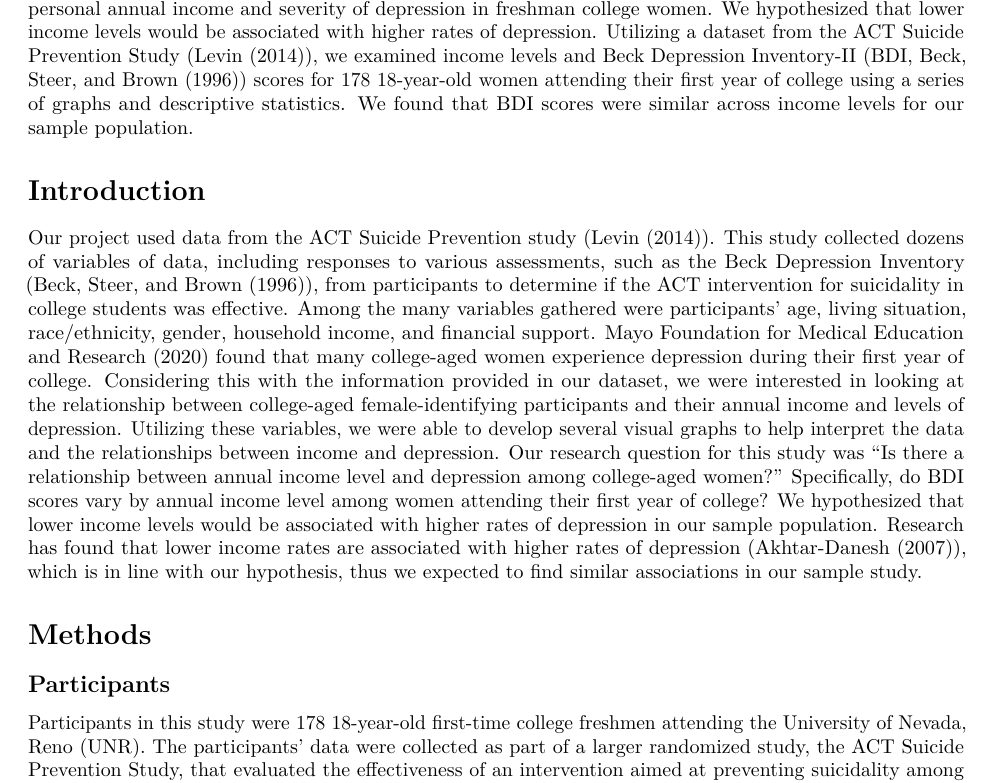
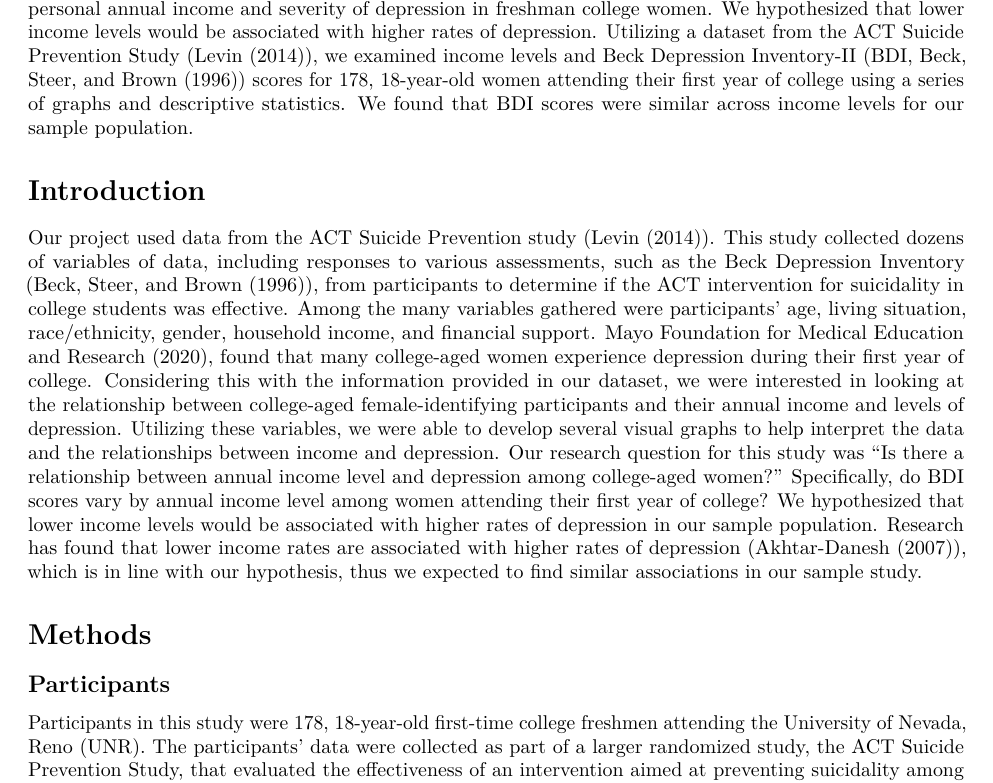
Before and after one commit to mandiward17/Draft_data_set, an R Markdown document (final project/Final project/final_project.Rmd): part of page 1 of 6, cut so that both start at the same text. Rendered offline with R 4.5, knitr and Pandoc, then LaTeX, with nearby package versions; column names are cleaned by a stand-in for the janitor package.

Commit message:
Punctuation edits added

````diff
--- a/final project/Final project/final_project.Rmd
+++ b/final project/Final project/final_project.Rmd
@@ -169,10 +169,10 @@ ggplot(act_all_female, aes(bdi1, dem1_01)) +
   labs(title = "Rate of Depression among Female Participants by Age", subtitle = "Using responses to the Beck Depression Inventory", x = "Beck Depression Inventory Score", y = "Participant Age" )
 ```
 # Abstract
-  Many college-aged women experience depression during their first year of college (@mayo). Research has also found that lower income rates are associated with higher rates of depression (@akhtar). In this descriptive study, we sought to explore the relationship between personal annual income and severity of depression in freshman college women. We hypothesized that lower income levels would be associated with higher rates of depression. Utilizing a dataset from the ACT Suicide Prevention Study (@levin), we examined income levels and Beck Depression Inventory-II (BDI, @bdi) scores for `r act_all_female %>% filter(dem1_01 == "18 yrs" & dem1_15a == "Yes") %>% summarize(n = n())` 18-year-old women attending their first year of college using a series of graphs and descriptive statistics. We found that BDI scores were similar across income levels for our sample population.
+  Many college-aged women experience depression during their first year of college (@mayo). Research has also found that lower income rates are associated with higher rates of depression (@akhtar). In this descriptive study, we sought to explore the relationship between personal annual income and severity of depression in freshman college women. We hypothesized that lower income levels would be associated with higher rates of depression. Utilizing a dataset from the ACT Suicide Prevention Study (@levin), we examined income levels and Beck Depression Inventory-II (BDI, @bdi) scores for `r act_all_female %>% filter(dem1_01 == "18 yrs" & dem1_15a == "Yes") %>% summarize(n = n())`, 18-year-old women attending their first year of college using a series of graphs and descriptive statistics. We found that BDI scores were similar across income levels for our sample population.
 
 # Introduction
-  Our project used data from the ACT Suicide Prevention study (@levin). This study collected dozens of variables of data, including responses to various assessments, such as the Beck Depression Inventory (@bdi), from participants to determine if the ACT intervention for suicidality in college students was effective. Among the many variables gathered were participants’ age, living situation, race/ethnicity, gender, household income, and financial support. Mayo Foundation for Medical Education and Research (2020) found that many college-aged women experience depression during their first year of college. Considering this with the information provided in our dataset, we were interested in looking at the relationship between college-aged female-identifying participants and their annual income and levels of depression. Utilizing these variables, we were able to develop several visual graphs to help interpret the data and the relationships between income and depression. Our research question for this study was “Is there a relationship between annual income level and depression among college-aged women?” Specifically, do BDI scores vary by annual income level among women attending their first year of college? We hypothesized that lower income levels would be associated with higher rates of depression in our sample population. Research has found that lower income rates are associated with higher rates of depression (@akhtar), which is in line with our hypothesis, thus we expected to find similar associations in our sample study.
+  Our project used data from the ACT Suicide Prevention study (@levin). This study collected dozens of variables of data, including responses to various assessments, such as the Beck Depression Inventory (@bdi), from participants to determine if the ACT intervention for suicidality in college students was effective. Among the many variables gathered were participants’ age, living situation, race/ethnicity, gender, household income, and financial support. Mayo Foundation for Medical Education and Research (2020), found that many college-aged women experience depression during their first year of college. Considering this with the information provided in our dataset, we were interested in looking at the relationship between college-aged female-identifying participants and their annual income and levels of depression. Utilizing these variables, we were able to develop several visual graphs to help interpret the data and the relationships between income and depression. Our research question for this study was “Is there a relationship between annual income level and depression among college-aged women?” Specifically, do BDI scores vary by annual income level among women attending their first year of college? We hypothesized that lower income levels would be associated with higher rates of depression in our sample population. Research has found that lower income rates are associated with higher rates of depression (@akhtar), which is in line with our hypothesis, thus we expected to find similar associations in our sample study.
 
 # Methods
 
````
Also changed, not shown: final project/Final project/final_project.Rmd (2 more changed lines).
